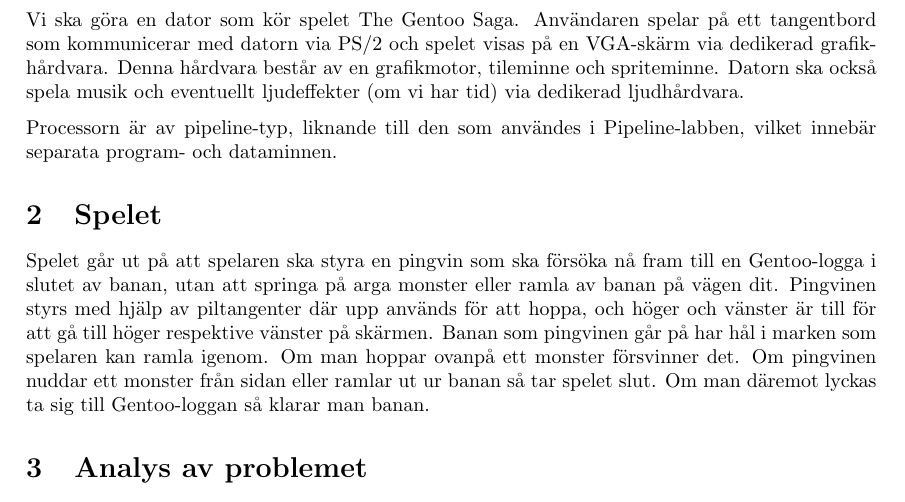
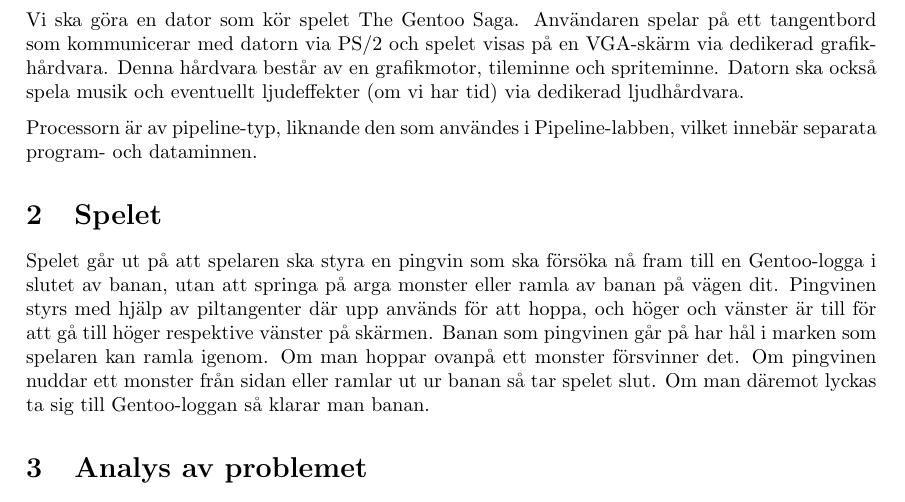
Before and after one commit to malcx95/TheGentooSaga, a LaTeX document (designskiss.tex): part of page 3 of 6, cut so that both start at the same text. Compiled offline with pdfLaTeX.

Commit message:
Fix malcolms shitty language

```diff
--- a/designskiss.tex
+++ b/designskiss.tex
@@ -62,7 +62,7 @@
 grafikmotor, tileminne och spriteminne. Datorn ska också spela musik och
 eventuellt ljudeffekter (om vi har tid) via dedikerad ljudhårdvara.
 
-Processorn är av pipeline-typ, liknande till den som användes i
+Processorn är av pipeline-typ, liknande den som användes i
 Pipeline-labben, vilket innebär separata program- och dataminnen.
 
 \section{Spelet}
```
